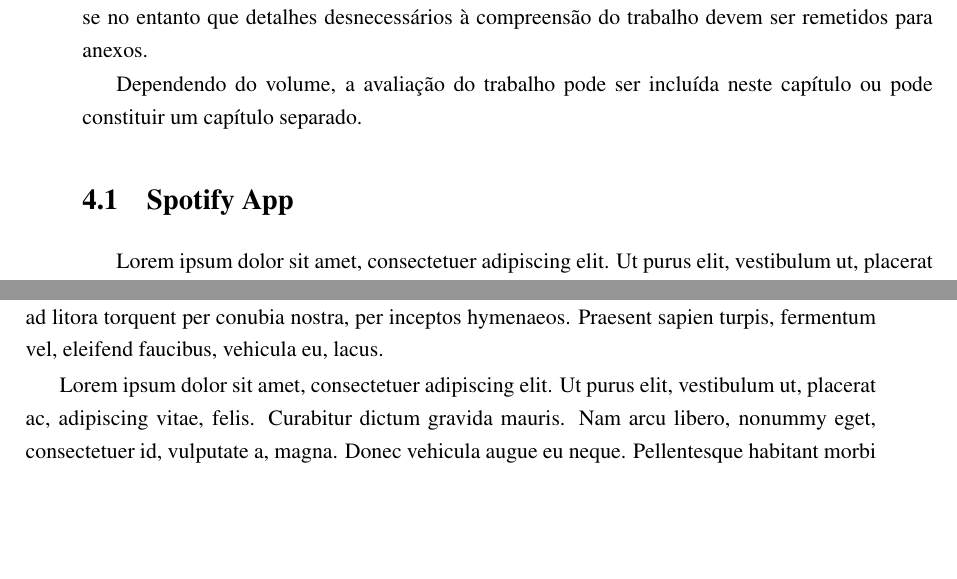
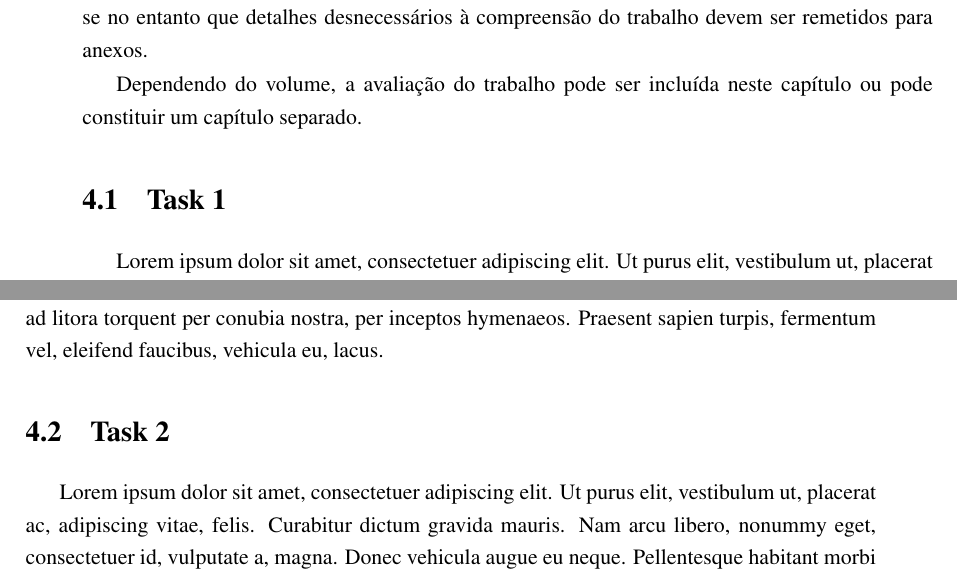
Before and after one commit to zebateira/rama-spotify, a LaTeX thesis (deliverables/report1/mieic.tex, which reads deliverables/report1/chapters/chapter4.tex): two parts of pages 35 and 36 of 41 before the commit and two parts of pages 37 and 38 of 43 after it, joined at a grey line, cut so that both start at the same text, the shorter picture padded with empty space. Compiled offline with pdfLaTeX.

Commit message:
work plan and projet chapters structure updated.

```diff
--- a/deliverables/report1/chapters/chapter4.tex
+++ b/deliverables/report1/chapters/chapter4.tex
@@ -13,14 +13,17 @@
 Dependendo do volume, a avaliação do trabalho pode ser incluída neste
 capítulo ou pode constituir um capítulo separado.
 
-\section{Spotify App} % (fold)
-\label{sec:spotify_app}
+\section{Task 1} % (fold)
+\label{sec:task_1}
+\lipsum
+% section task_1 (end)
 
+\section{Task 2} % (fold)
+\label{sec:task_2}
 \lipsum
+% section task_2 (end)
 
-\lipsum
 
-% section spotify_app (end)
 
 \section{Resumo ou Conclusões}
 
```
Also changed, not shown: deliverables/report1/chapters/chapter1.tex (+0 -2 lines), deliverables/report1/chapters/chapter3.tex (+7 -0 lines), deliverables/report1/mieic.tex (+0 -4 lines), deliverables/report1/mieic.pdf.
